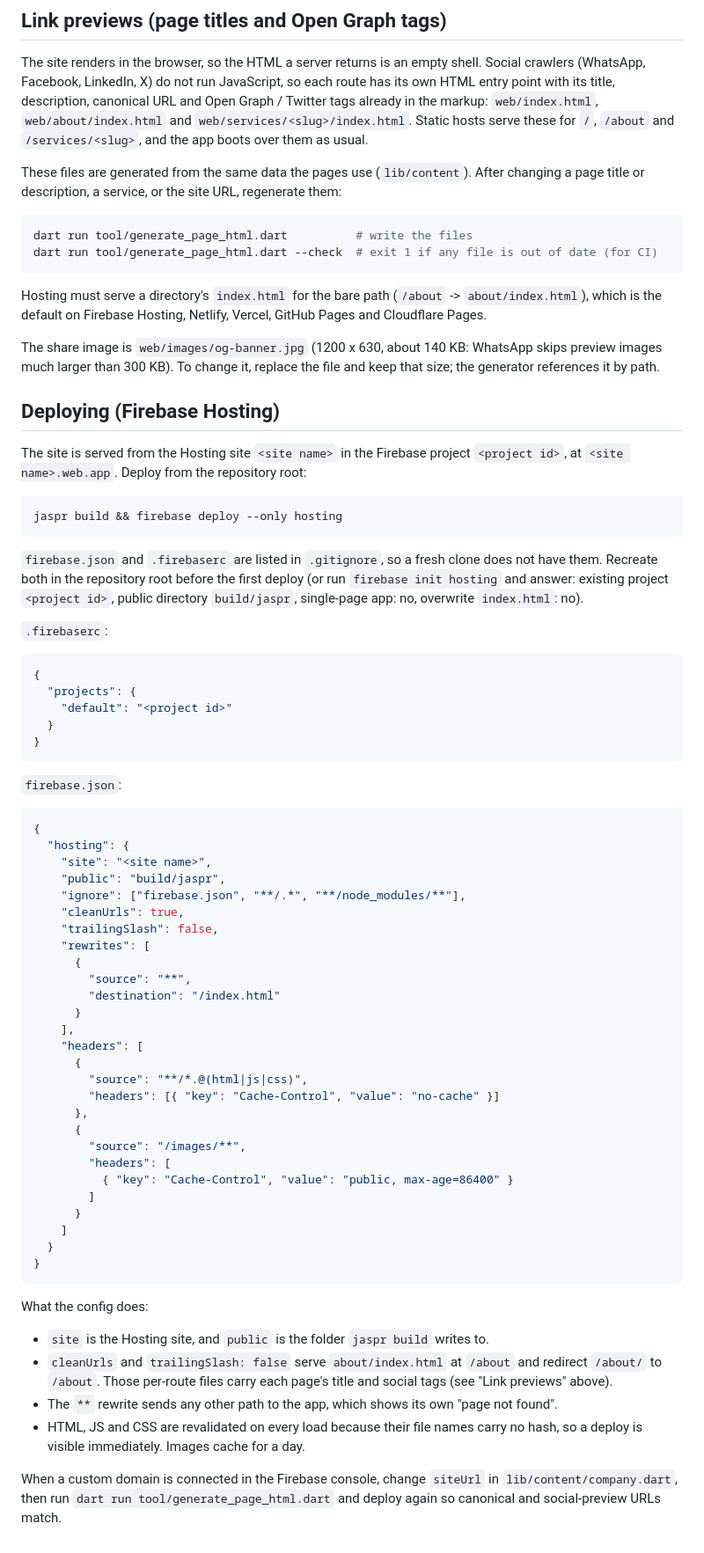
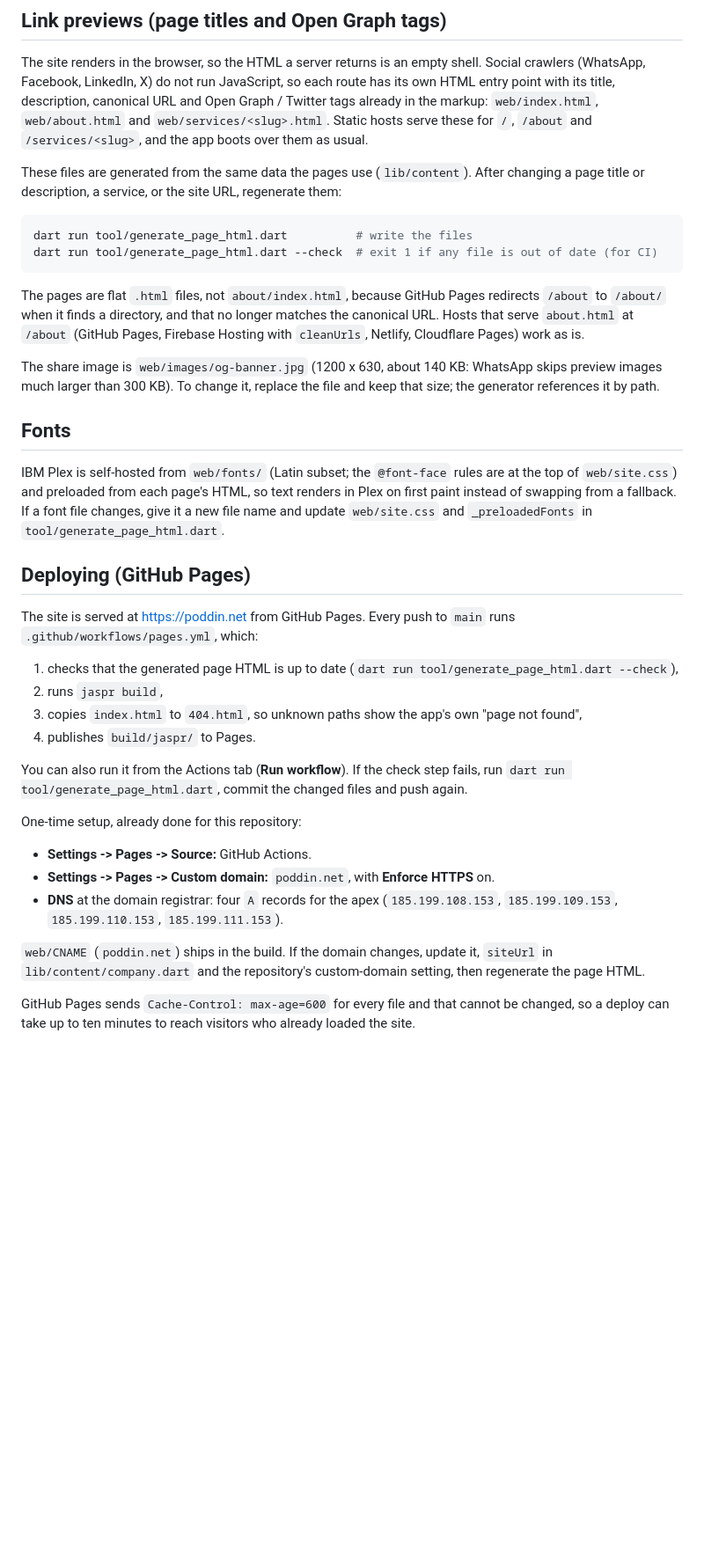
Before and after one commit to PoddinLLC/poddinTech, a Markdown page: README.md, the part around the change. Shown at 88% size. Drawn GitHub-style; blank space fills up the shorter version.

Commit message:
docs: describe the GitHub Pages deploy and self-hosted fonts

````diff
--- a/README.md
+++ b/README.md
@@ -19,7 +19,7 @@ The output will be located inside the `build/jaspr/` directory.
 The site renders in the browser, so the HTML a server returns is an empty shell. Social crawlers (WhatsApp,
 Facebook, LinkedIn, X) do not run JavaScript, so each route has its own HTML entry point with its title,
 description, canonical URL and Open Graph / Twitter tags already in the markup: `web/index.html`,
-`web/about/index.html` and `web/services/<slug>/index.html`. Static hosts serve these for `/`, `/about` and
+`web/about.html` and `web/services/<slug>.html`. Static hosts serve these for `/`, `/about` and
 `/services/<slug>`, and the app boots over them as usual.
 
 These files are generated from the same data the pages use (`lib/content`). After changing a page title or
@@ -30,68 +30,39 @@ dart run tool/generate_page_html.dart          # write the files
 dart run tool/generate_page_html.dart --check  # exit 1 if any file is out of date (for CI)
 ```
 
-Hosting must serve a directory's `index.html` for the bare path (`/about` -> `about/index.html`), which is the default on Firebase Hosting, Netlify, Vercel, GitHub Pages and Cloudflare Pages.
+The pages are flat `.html` files, not `about/index.html`, because GitHub Pages redirects `/about` to `/about/` when it finds a directory, and that no longer matches the canonical URL. Hosts that serve `about.html` at `/about` (GitHub Pages, Firebase Hosting with `cleanUrls`, Netlify, Cloudflare Pages) work as is.
 
 The share image is `web/images/og-banner.jpg` (1200 x 630, about 140 KB: WhatsApp skips preview images much larger than 300 KB). To change it, replace the file and keep that size; the generator references it by path.
 
-## Deploying (Firebase Hosting)
+## Fonts
 
-The site is served from the Hosting site `<site name>` in the Firebase project `<project id>`, at
-`<site name>.web.app`. Deploy from the repository root:
+IBM Plex is self-hosted from `web/fonts/` (Latin subset; the `@font-face` rules are at the top of `web/site.css`)
+and preloaded from each page's HTML, so text renders in Plex on first paint instead of swapping from a fallback.
+If a font file changes, give it a new file name and update `web/site.css` and `_preloadedFonts` in
+`tool/generate_page_html.dart`.
 
-```sh
-jaspr build && firebase deploy --only hosting
-```
+## Deploying (GitHub Pages)
 
-`firebase.json` and `.firebaserc` are listed in `.gitignore`, so a fresh clone does not have them. Recreate both in the repository root before the first deploy (or run `firebase init hosting` and answer: existing project `<project id>`, public directory `build/jaspr`, single-page app: no, overwrite `index.html`: no).
+The site is served at https://poddin.net from GitHub Pages. Every push to `main` runs
+`.github/workflows/pages.yml`, which:
 
-`.firebaserc`:
+1. checks that the generated page HTML is up to date (`dart run tool/generate_page_html.dart --check`),
+2. runs `jaspr build`,
+3. copies `index.html` to `404.html`, so unknown paths show the app's own "page not found",
+4. publishes `build/jaspr/` to Pages.
 
-```json
-{
-  "projects": {
-    "default": "<project id>"
-  }
-}
-```
+You can also run it from the Actions tab (**Run workflow**). If the check step fails, run
+`dart run tool/generate_page_html.dart`, commit the changed files and push again.
 
-`firebase.json`:
+One-time setup, already done for this repository:
 
-```json
-{
-  "hosting": {
-    "site": "<site name>",
-    "public": "build/jaspr",
-    "ignore": ["firebase.json", "**/.*", "**/node_modules/**"],
-    "cleanUrls": true,
-    "trailingSlash": false,
-    "rewrites": [
-      {
-        "source": "**",
-        "destination": "/index.html"
-      }
-    ],
-    "headers": [
-      {
-        "source": "**/*.@(html|js|css)",
-        "headers": [{ "key": "Cache-Control", "value": "no-cache" }]
-      },
-      {
-        "source": "/images/**",
-        "headers": [
-          { "key": "Cache-Control", "value": "public, max-age=86400" }
-        ]
-      }
-    ]
-  }
-}
-```
+- **Settings -> Pages -> Source:** GitHub Actions.
+- **Settings -> Pages -> Custom domain:** `poddin.net`, with **Enforce HTTPS** on.
+- **DNS** at the domain registrar: four `A` records for the apex (`185.199.108.153`, `185.199.109.153`,
+  `185.199.110.153`, `185.199.111.153`).
 
-What the config does:
+`web/CNAME` (`poddin.net`) ships in the build. If the domain changes, update it, `siteUrl` in
+`lib/content/company.dart` and the repository's custom-domain setting, then regenerate the page HTML.
 
-- `site` is the Hosting site, and `public` is the folder `jaspr build` writes to.
-- `cleanUrls` and `trailingSlash: false` serve `about/index.html` at `/about` and redirect `/about/` to `/about`. Those per-route files carry each page's title and social tags (see "Link previews" above).
-- The `**` rewrite sends any other path to the app, which shows its own "page not found".
-- HTML, JS and CSS are revalidated on every load because their file names carry no hash, so a deploy is visible immediately. Images cache for a day.
-
-When a custom domain is connected in the Firebase console, change `siteUrl` in `lib/content/company.dart`, then run `dart run tool/generate_page_html.dart` and deploy again so canonical and social-preview URLs match.
+GitHub Pages sends `Cache-Control: max-age=600` for every file and that cannot be changed, so a deploy can take up
+to ten minutes to reach visitors who already loaded the site.
````
